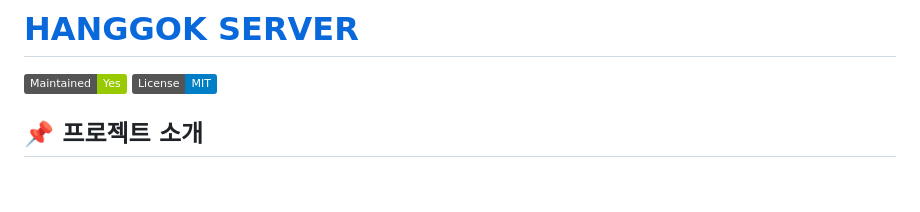
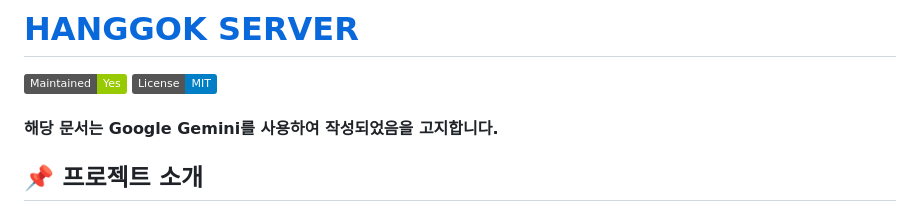
Before and after one commit to alexjeon5/mainpage, a Markdown page: README.md, the part around the change. Rendered like a GitHub page; badges without logos; blank space fills up the shorter version.

```diff
--- a/README.md
+++ b/README.md
@@ -1,5 +1,7 @@
 # [HANGGOK SERVER](https://www.hanggok.com)
 ![Static Badge](https://img.shields.io/badge/Maintained-Yes-green) ![Static Badge](https://img.shields.io/badge/License-MIT-blue)
+
+#### 해당 문서는 **Google Gemini**를 사용하여 작성되었음을 고지합니다.
 
 ## 📌 프로젝트 소개
 **HANGGOK SERVER**는 개인 서버 랜딩 페이지이자 포트폴리오 사이트입니다.
```
